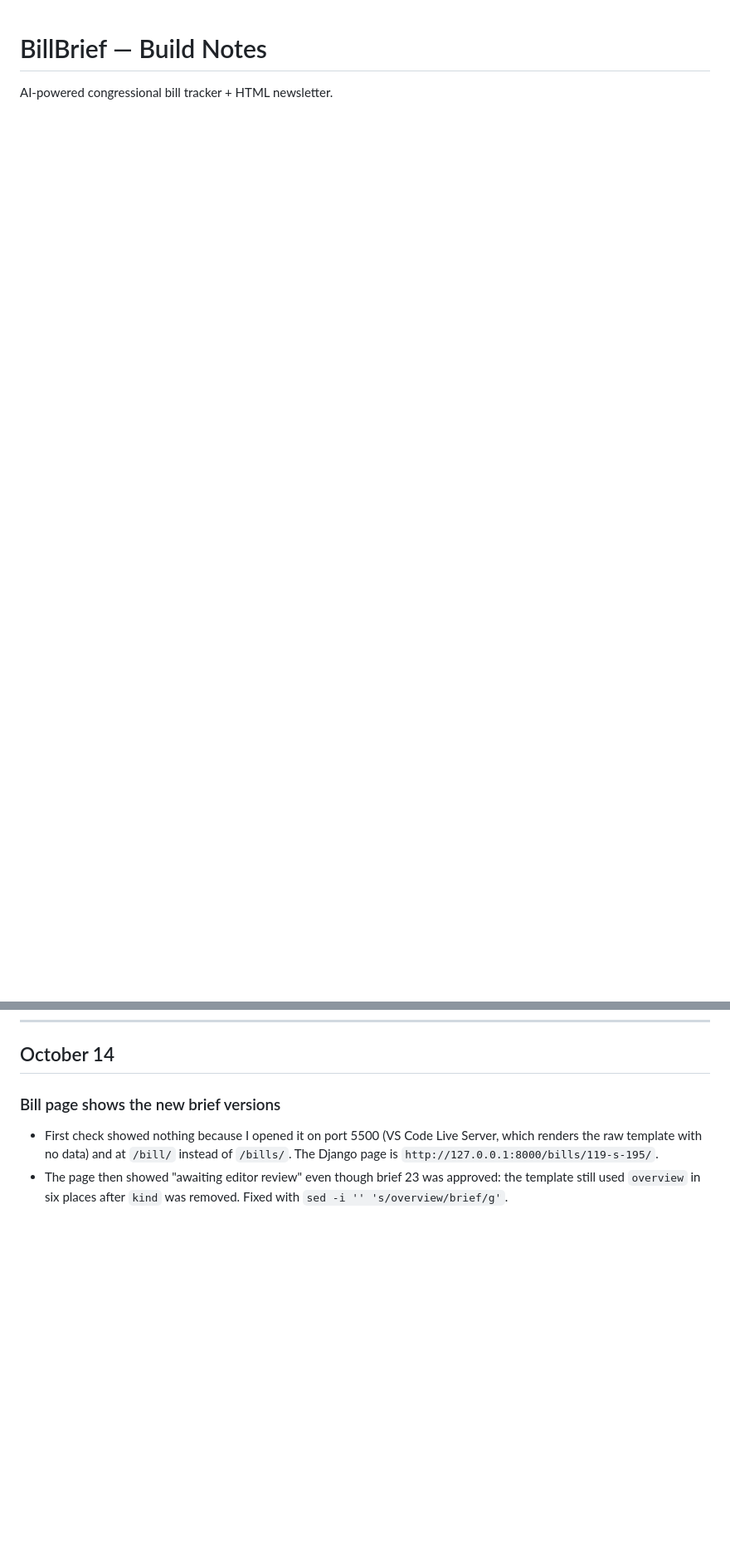
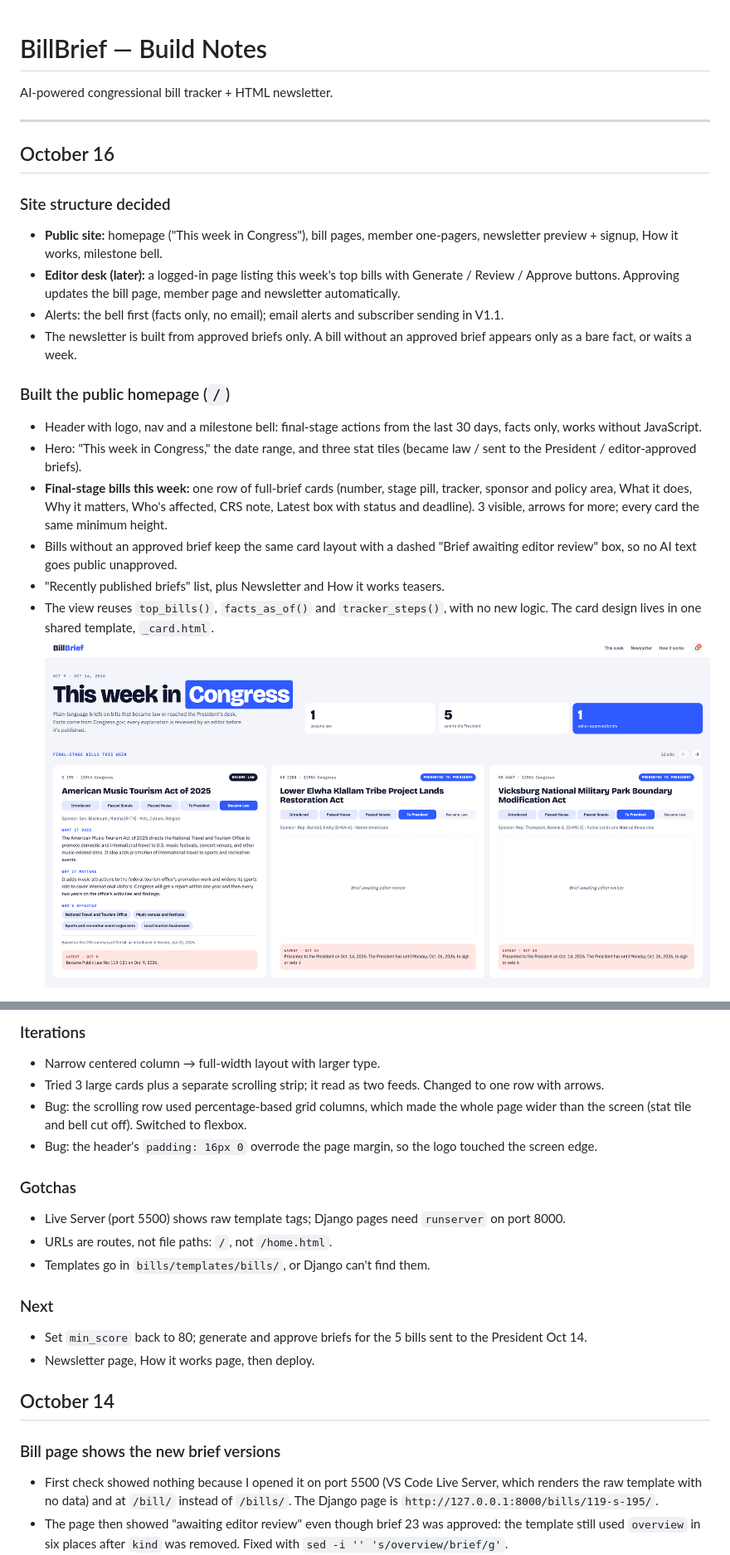
Before and after one commit to aqcunningham/BillBrief, a Markdown page: NOTES.md, 2 parts joined by grey strips. Shown at 83% size. Drawn GitHub-style; pictures changed too: docs/images/homepage.png (added); blank space fills up the shorter version.

```diff
--- a/NOTES.md
+++ b/NOTES.md
@@ -3,6 +3,38 @@
 AI-powered congressional bill tracker + HTML newsletter.
 
 ---
+## October 16
+
+### Site structure decided
+- **Public site:** homepage ("This week in Congress"), bill pages, member one-pagers, newsletter preview + signup, How it works, milestone bell.
+- **Editor desk (later):** a logged-in page listing this week's top bills with Generate / Review / Approve buttons. Approving updates the bill page, member page and newsletter automatically.
+- Alerts: the bell first (facts only, no email); email alerts and subscriber sending in V1.1.
+- The newsletter is built from approved briefs only. A bill without an approved brief appears only as a bare fact, or waits a week.
+
+### Built the public homepage (`/`)
+- Header with logo, nav and a milestone bell: final-stage actions from the last 30 days, facts only, works without JavaScript.
+- Hero: "This week in Congress," the date range, and three stat tiles (became law / sent to the President / editor-approved briefs).
+- **Final-stage bills this week:** one row of full-brief cards (number, stage pill, tracker, sponsor and policy area, What it does, Why it matters, Who's affected, CRS note, Latest box with status and deadline). 3 visible, arrows for more; every card the same minimum height.
+- Bills without an approved brief keep the same card layout with a dashed "Brief awaiting editor review" box, so no AI text goes public unapproved.
+- "Recently published briefs" list, plus Newsletter and How it works teasers.
+- The view reuses `top_bills()`, `facts_as_of()` and `tracker_steps()`, with no new logic. The card design lives in one shared template, `_card.html`.
+![homepage look](docs/images/homepage.png)
+
+### Iterations
+- Narrow centered column → full-width layout with larger type.
+- Tried 3 large cards plus a separate scrolling strip; it read as two feeds. Changed to one row with arrows.
+- Bug: the scrolling row used percentage-based grid columns, which made the whole page wider than the screen (stat tile and bell cut off). Switched to flexbox.
+- Bug: the header's `padding: 16px 0` overrode the page margin, so the logo touched the screen edge.
+
+### Gotchas
+- Live Server (port 5500) shows raw template tags; Django pages need `runserver` on port 8000.
+- URLs are routes, not file paths: `/`, not `/home.html`.
+- Templates go in `bills/templates/bills/`, or Django can't find them.
+
+### Next
+- Set `min_score` back to 80; generate and approve briefs for the 5 bills sent to the President Oct 14.
+- Newsletter page, How it works page, then deploy.
+
 ## October 14
 
 ### Bill page shows the new brief versions
```
Also changed, not shown: other parts of NOTES.md (+0 -4 lines), 4 other files.
